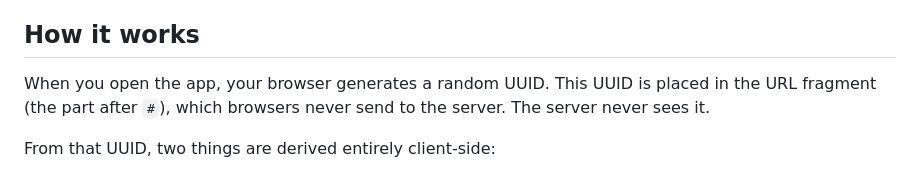
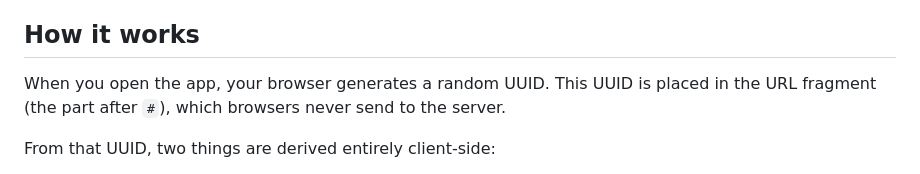
Before and after one commit to PenaflorPhi/nota-fugax, a Markdown page: README.md, the part around the change. Drawn GitHub-style.

```diff
--- a/README.md
+++ b/README.md
@@ -4,7 +4,7 @@ A zero-knowledge, ephemeral sharing platform. It runs two modes -- a shared note
 
 ## How it works
 
-When you open the app, your browser generates a random UUID. This UUID is placed in the URL fragment (the part after `#`), which browsers never send to the server. The server never sees it.
+When you open the app, your browser generates a random UUID. This UUID is placed in the URL fragment (the part after `#`), which browsers never send to the server.
 
 From that UUID, two things are derived entirely client-side:
 
```
